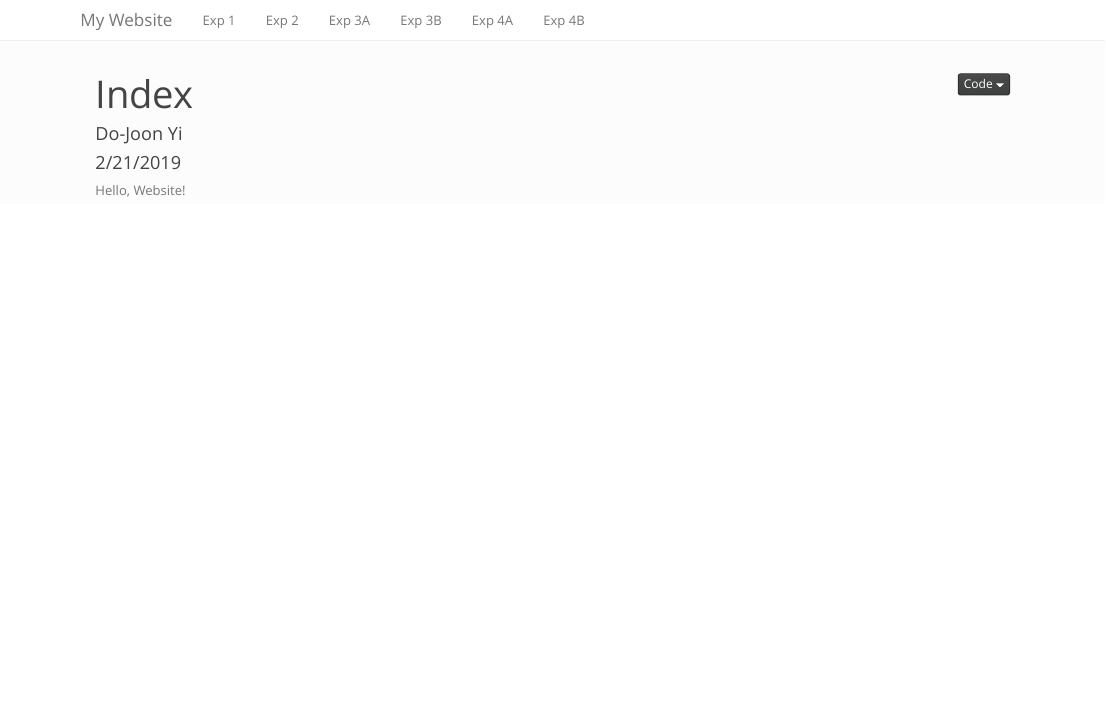
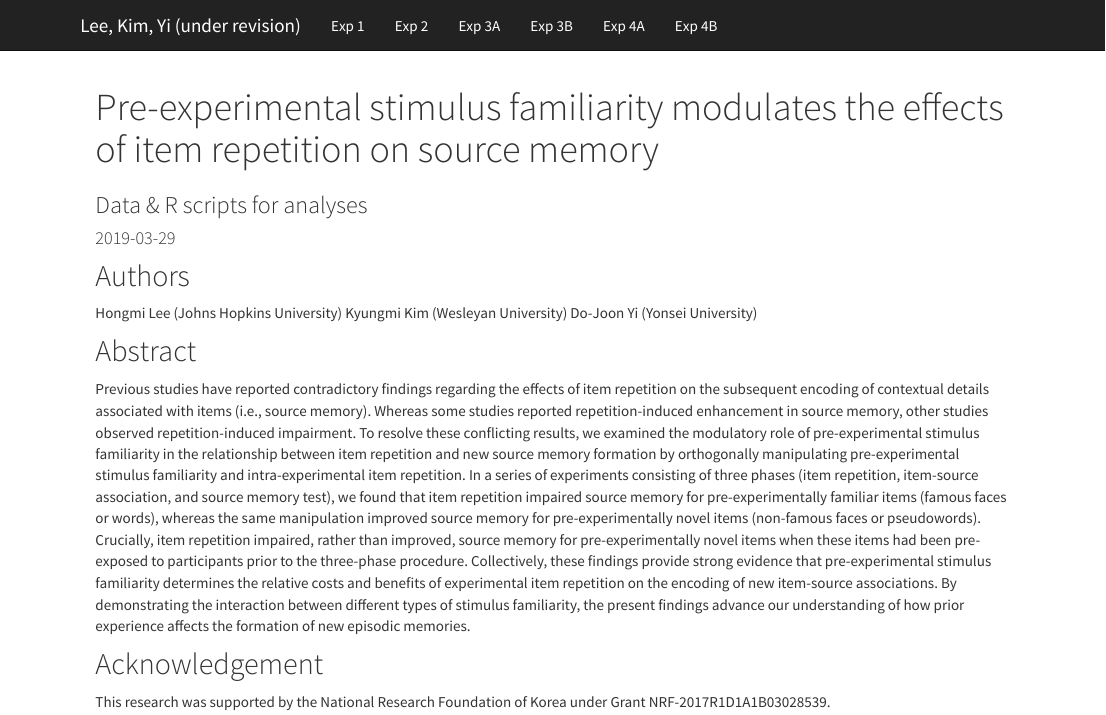
Before and after one commit to cogneuro/FamSM, an R Markdown document (index.Rmd): the page in a window 1100 px wide, from its top. Rendered offline with R 4.5, knitr and Pandoc, with nearby package versions.

Commit message:
more knit

```diff
--- a/_site.yml
+++ b/_site.yml
@@ -1,7 +1,7 @@
-name: "My Website"
+name: "FamSM"
 output_dir: "."
 navbar:
-  title: "My Website"
+  title: "Lee, Kim, Yi (under revision)"
   left:
     - text: "Exp 1"
       href: FamSM_Exp1_Face.html
--- a/index.Rmd
+++ b/index.Rmd
@@ -1,6 +1,5 @@
 ---
-title: "Index"
-author: "Do-Joon Yi"
-date: "2/21/2019"
+title: "Pre-experimental stimulus familiarity modulates the effects of item repetition on source memory"
+date: "`r Sys.Date()`"
 output:
   html_document:
@@ -8 +7,3 @@ output:
     highlight: tango
+subtitle: Data & R scripts for analyses
+mainfont: Noto Sans CJK KR
@@ -10,3 +10,12 @@ output:
 ---
 
-Hello, Website!
+## Authors
+Hongmi Lee (Johns Hopkins University)
+Kyungmi Kim (Wesleyan University)
+Do-Joon Yi (Yonsei University)
+
+## Abstract
+Previous studies have reported contradictory findings regarding the effects of item repetition on the subsequent encoding of contextual details associated with items (i.e., source memory). Whereas some studies reported repetition-induced enhancement in source memory, other studies observed repetition-induced impairment. To resolve these conflicting results, we examined the modulatory role of pre-experimental stimulus familiarity in the relationship between item repetition and new source memory formation by orthogonally manipulating pre-experimental stimulus familiarity and intra-experimental item repetition. In a series of experiments consisting of three phases (item repetition, item-source association, and source memory test), we found that item repetition impaired source memory for pre-experimentally familiar items (famous faces or words), whereas the same manipulation improved source memory for pre-experimentally novel items (non-famous faces or pseudowords). Crucially, item repetition impaired, rather than improved, source memory for pre-experimentally novel items when these items had been pre- exposed to participants prior to the three-phase procedure. Collectively, these findings provide strong evidence that pre-experimental stimulus familiarity determines the relative costs and benefits of experimental item repetition on the encoding of new item-source associations. By demonstrating the interaction between different types of stimulus familiarity, the present findings advance our understanding of how prior experience affects the formation of new episodic memories.
+
+## Acknowledgement
+This research was supported by the National Research Foundation of Korea under Grant NRF-2017R1D1A1B03028539.
```
Also changed, not shown: FamSM_Exp4B_Face.html (added), FamSM_Exp4B_Face_files/figure-html/unnamed-chunk-10-1.png (added), FamSM_Exp4B_Face_files/figure-html/unnamed-chunk-18-1.png (added), FamSM_Exp4B_Face_files/figure-html/unnamed-chunk-26-1.png (added), FamSM_Exp4B_Face_files/figure-html/unnamed-chunk-29-1.png (added), FamSM_Exp4B_Face_files/figure-html/unnamed-chunk-30-1.png (added), FamSM_Exp4B_Face_files/figure-html/unnamed-chunk-4-1.png (added), FamSM_Exp4B_Face_files/figure-html/unnamed-chunk-7-1.png (added), index.html, index.Rmd (3 more changed lines).
